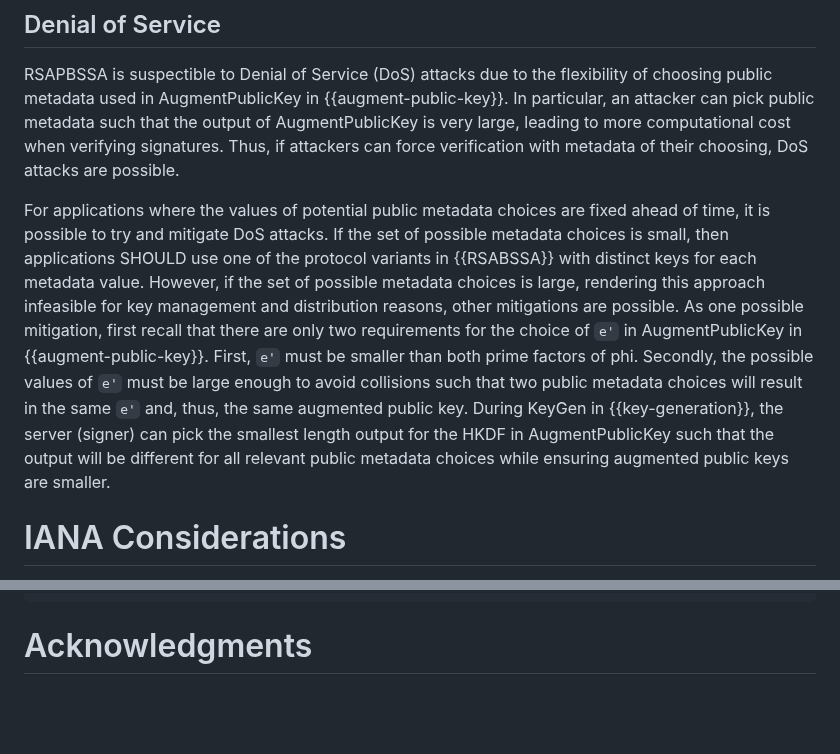
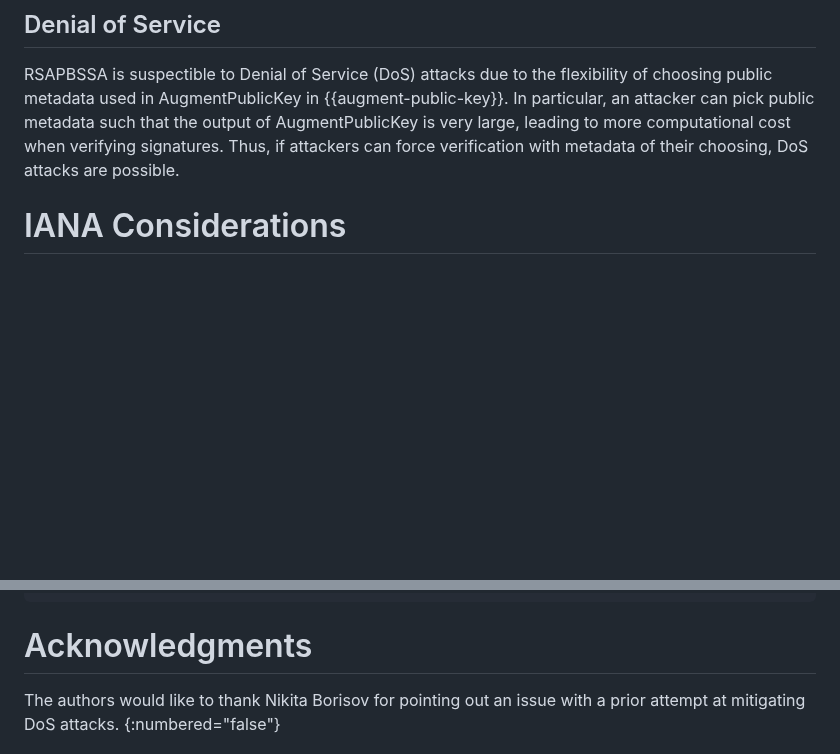
Before and after one commit to chris-wood/draft-amjad-cfrg-partially-blind-rsa, a Markdown page: draft-amjad-cfrg-partially-blind-rsa.md, 2 parts joined by grey strips. GitHub-like rendering; blank space fills up the shorter version.

Commit message:
Remove DoS attack mitigation and add ack.

```diff
--- a/draft-amjad-cfrg-partially-blind-rsa.md
+++ b/draft-amjad-cfrg-partially-blind-rsa.md
@@ -583,17 +583,6 @@ AugmentPublicKey in {{augment-public-key}}. In particular, an attacker can pick
 the output of AugmentPublicKey is very large, leading to more computational cost when verifying signatures.
 Thus, if attackers can force verification with metadata of their choosing, DoS attacks are possible.
 
-For applications where the values of potential public metadata choices are fixed ahead of time, it is possible
-to try and mitigate DoS attacks. If the set of possible metadata choices is small, then applications
-SHOULD use one of the protocol variants in {{RSABSSA}} with distinct keys for each metadata value.
-However, if the set of possible metadata choices is large, rendering this approach infeasible for key
-management and distribution reasons, other mitigations are possible. As one possible mitigation, first recall that there are only two requirements for the choice of `e'` in AugmentPublicKey in
-{{augment-public-key}}. First, `e'` must be smaller than both prime factors of phi. Secondly, the possible values
-of `e'` must be large enough to avoid collisions such that two public metadata choices will result in the same `e'`
-and, thus, the same augmented public key. During KeyGen in {{key-generation}}, the server (signer) can pick the
-smallest length output for the HKDF in AugmentPublicKey such that the output will be different for all relevant
-public metadata choices while ensuring augmented public keys are smaller.
-
 # IANA Considerations
 
 This document has no IANA actions.
@@ -907,4 +896,5 @@ d2e4934bb7dc81c90dd63ae744fd8e57bff5e83f98014ca502b6ace876b455d1e
 ~~~
 
 # Acknowledgments
+The authors would like to thank Nikita Borisov for pointing out an issue with a prior attempt at mitigating DoS attacks.
 {:numbered="false"}
```
